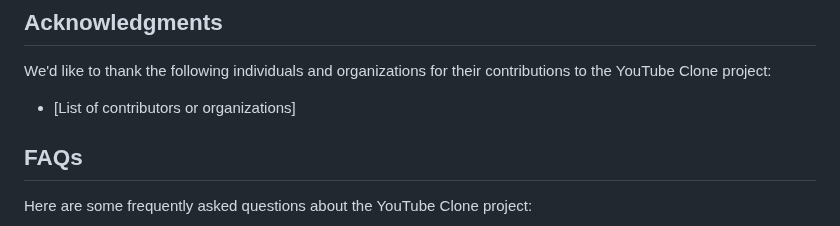
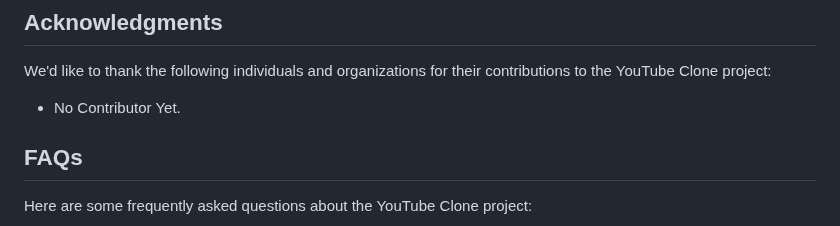
Before and after one commit to KhubaibKhan4/Youtube-Clone-KMP, a Markdown page: README.MD, the part around the change. Drawn GitHub-style.

Commit message:
Acknowledgements Enhancement (#263)

```diff
--- a/README.MD
+++ b/README.MD
@@ -255,7 +255,7 @@ Join our community to connect with other users and contributors:
 ## Acknowledgments
 We'd like to thank the following individuals and organizations for their contributions to the YouTube Clone project:
 
-- [List of contributors or organizations]
+- No Contributor Yet.
 
 ## FAQs
 Here are some frequently asked questions about the YouTube Clone project:
```
